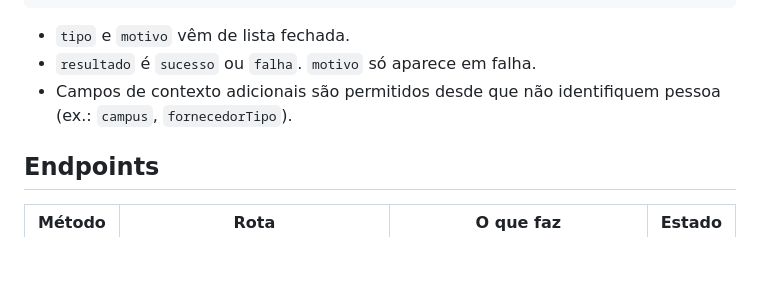
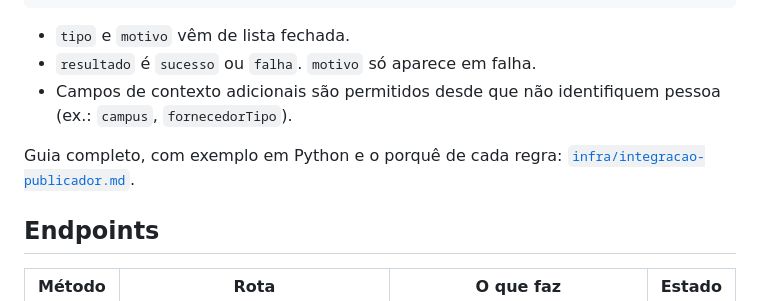
Before and after one commit to gualmeidap/sentinela, a Markdown page: README.md, the part around the change. Rendered like a GitHub page; blank space fills up the shorter version.

```diff
--- a/README.md
+++ b/README.md
@@ -360,6 +360,9 @@ aplicação.
 - Campos de contexto adicionais são permitidos desde que não identifiquem
   pessoa (ex.: `campus`, `fornecedorTipo`).
 
+Guia completo, com exemplo em Python e o porquê de cada regra:
+[`infra/integracao-publicador.md`](infra/integracao-publicador.md).
+
 ## Endpoints
 
 | Método | Rota | O que faz | Estado |
```
Also changed, not shown: infra/integracao-publicador.md (added, +127 -0 lines).
